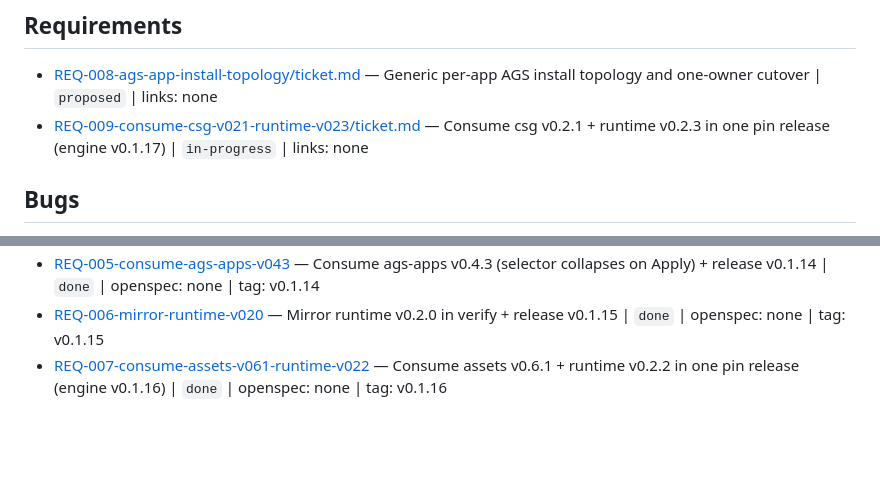
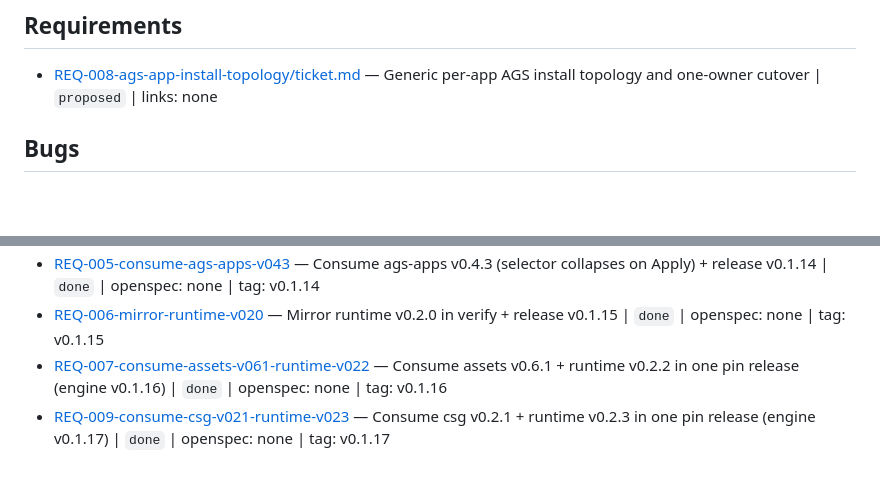
Before and after one commit to RandomGenericUsername/dotfiles-provision, a Markdown page: tickets/INDEX.md, 2 parts joined by grey strips. GitHub-like rendering; blank space fills up the shorter version.

```diff
--- a/tickets/INDEX.md
+++ b/tickets/INDEX.md
@@ -11,7 +11,6 @@
 ## Requirements
 
 - [REQ-008-ags-app-install-topology/ticket.md](./REQ-008-ags-app-install-topology/ticket.md) — Generic per-app AGS install topology and one-owner cutover | `proposed` | links: none
-- [REQ-009-consume-csg-v021-runtime-v023/ticket.md](./REQ-009-consume-csg-v021-runtime-v023/ticket.md) — Consume csg v0.2.1 + runtime v0.2.3 in one pin release (engine v0.1.17) | `in-progress` | links: none
 
 ## Bugs
 
@@ -41,3 +40,4 @@
 - [REQ-005-consume-ags-apps-v043](./REQ-005-consume-ags-apps-v043/ticket.md) — Consume ags-apps v0.4.3 (selector collapses on Apply) + release v0.1.14 | `done` | openspec: none | tag: v0.1.14
 - [REQ-006-mirror-runtime-v020](./REQ-006-mirror-runtime-v020/ticket.md) — Mirror runtime v0.2.0 in verify + release v0.1.15 | `done` | openspec: none | tag: v0.1.15
 - [REQ-007-consume-assets-v061-runtime-v022](./REQ-007-consume-assets-v061-runtime-v022/ticket.md) — Consume assets v0.6.1 + runtime v0.2.2 in one pin release (engine v0.1.16) | `done` | openspec: none | tag: v0.1.16
+- [REQ-009-consume-csg-v021-runtime-v023](./REQ-009-consume-csg-v021-runtime-v023/ticket.md) — Consume csg v0.2.1 + runtime v0.2.3 in one pin release (engine v0.1.17) | `done` | openspec: none | tag: v0.1.17
```
Also changed, not shown: tickets/REQ-009-consume-csg-v021-runtime-v023/ticket.md (+15 -8 lines).
